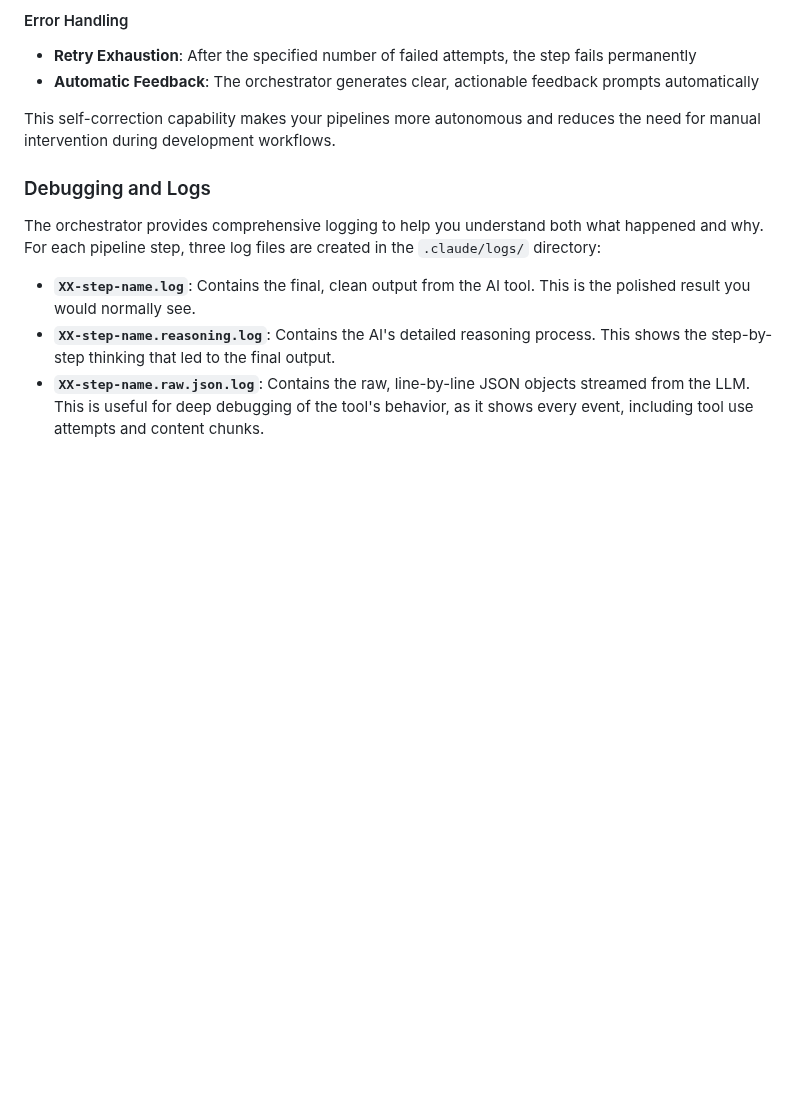
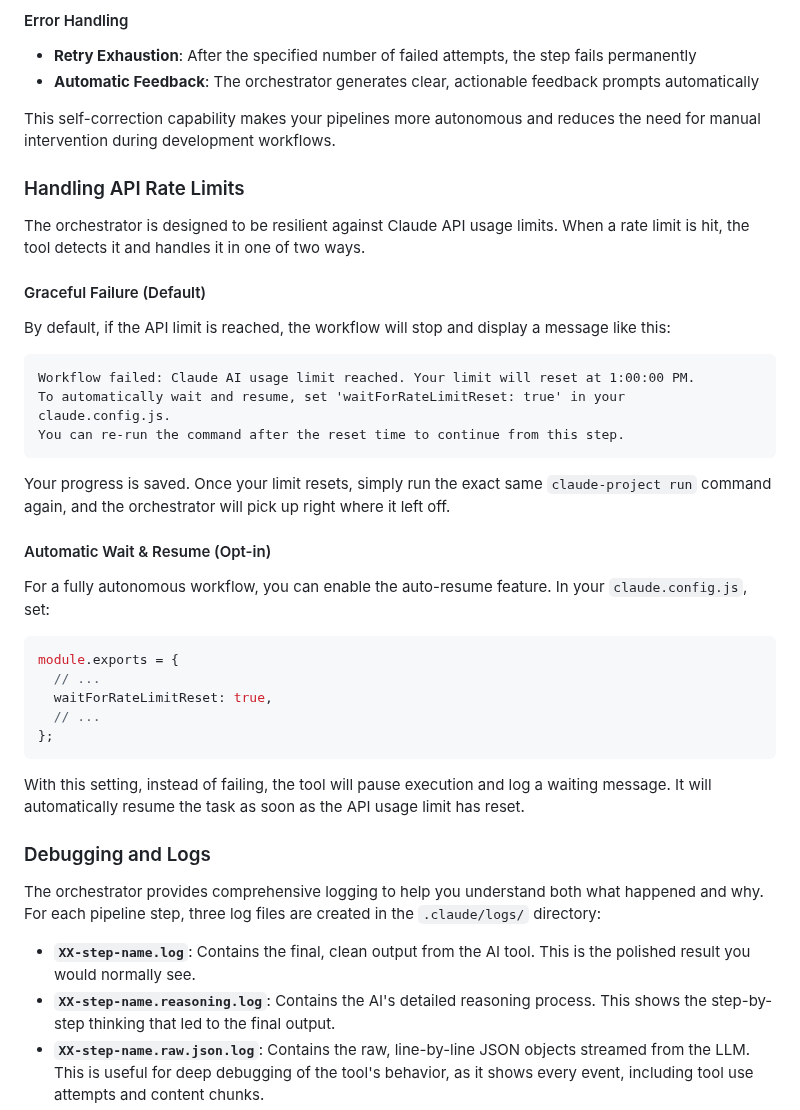
Before and after one commit to ClaireGSB/cat-herder, a Markdown page: README.md, the part around the change. Rendered like a GitHub page; blank space fills up the shorter version.

````diff
--- a/README.md
+++ b/README.md
@@ -407,6 +407,36 @@ Add a simple `retry` property to any pipeline step to enable automatic retries w
 
 This self-correction capability makes your pipelines more autonomous and reduces the need for manual intervention during development workflows.
 
+### Handling API Rate Limits
+
+The orchestrator is designed to be resilient against Claude API usage limits. When a rate limit is hit, the tool detects it and handles it in one of two ways.
+
+#### Graceful Failure (Default)
+
+By default, if the API limit is reached, the workflow will stop and display a message like this:
+
+```
+Workflow failed: Claude AI usage limit reached. Your limit will reset at 1:00:00 PM.
+To automatically wait and resume, set 'waitForRateLimitReset: true' in your claude.config.js.
+You can re-run the command after the reset time to continue from this step.
+```
+
+Your progress is saved. Once your limit resets, simply run the exact same `claude-project run` command again, and the orchestrator will pick up right where it left off.
+
+#### Automatic Wait & Resume (Opt-in)
+
+For a fully autonomous workflow, you can enable the auto-resume feature. In your `claude.config.js`, set:
+
+```javascript
+module.exports = {
+  // ...
+  waitForRateLimitReset: true,
+  // ...
+};
+```
+
+With this setting, instead of failing, the tool will pause execution and log a waiting message. It will automatically resume the task as soon as the API usage limit has reset.
+
 ### Debugging and Logs
 
 The orchestrator provides comprehensive logging to help you understand both what happened and why. For each pipeline step, three log files are created in the `.claude/logs/` directory:
````
Also changed, not shown: PLAN.md (+2 -18 lines).
